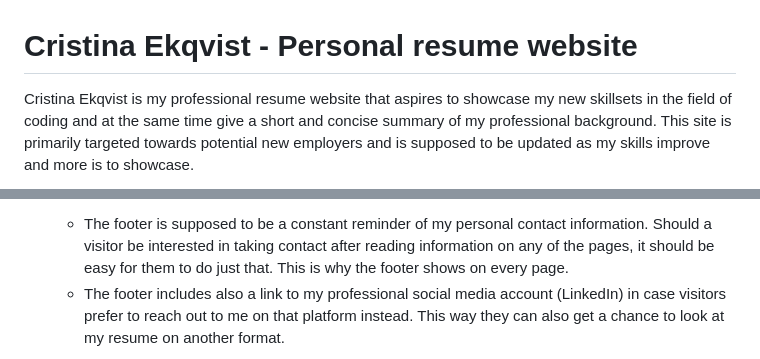
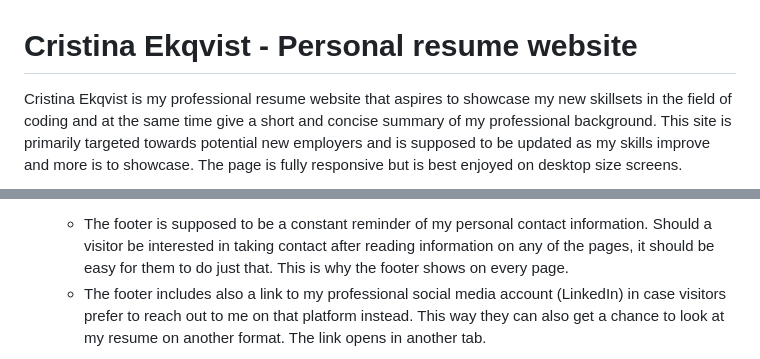
Before and after one commit to BubiniB/cristina-ekqvist-project, a Markdown page: README.md, 2 parts joined by grey strips. Drawn GitHub-style.

```diff
--- a/README.md
+++ b/README.md
@@ -1,4 +1,4 @@
 # Cristina Ekqvist - Personal resume website
 
-Cristina Ekqvist is my professional resume website that aspires to showcase my new skillsets in the field of coding and at the same time give a short and concise summary of my professional background. This site is primarily targeted towards potential new employers and is supposed to be updated as my skills improve and more is to showcase.
+Cristina Ekqvist is my professional resume website that aspires to showcase my new skillsets in the field of coding and at the same time give a short and concise summary of my professional background. This site is primarily targeted towards potential new employers and is supposed to be updated as my skills improve and more is to showcase. The page is fully responsive but is best enjoyed on desktop size screens.
 
@@ -47,5 +48,5 @@ The portfolio page is as of now empty due to pressing deadlines but will be upda
 - __The Footer__
 
   - The footer is supposed to be a constant reminder of my personal contact information. Should a visitor be interested in taking contact after reading information on any of the pages, it should be easy for them to do just that. This is why the footer shows on every page.
-  - The footer includes also a link to my professional social media account (LinkedIn) in case visitors prefer to reach out to me on that platform instead. This way they can also get a chance to look at my resume on another format.
+  - The footer includes also a link to my professional social media account (LinkedIn) in case visitors prefer to reach out to me on that platform instead. This way they can also get a chance to look at my resume on another format. The link opens in another tab.
 
```
Also changed, not shown: other parts of README.md (+12 -13 lines), assets/images/footer.png (added), assets/images/get-to-know-me.png (added), assets/images/landing-page.png (added), assets/images/nav-bar.png (added), assets/images/personal.png (added), assets/images/responsiveness-showcase.png (added), 1 other file.
